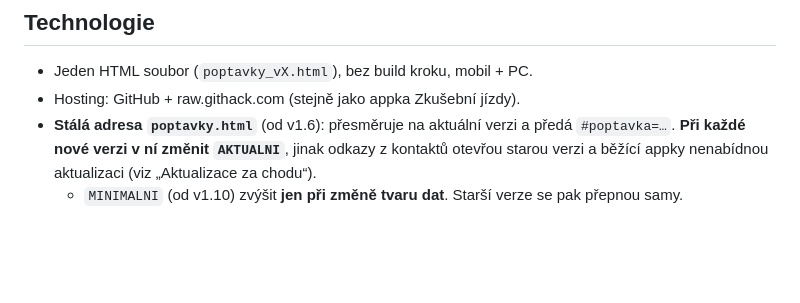
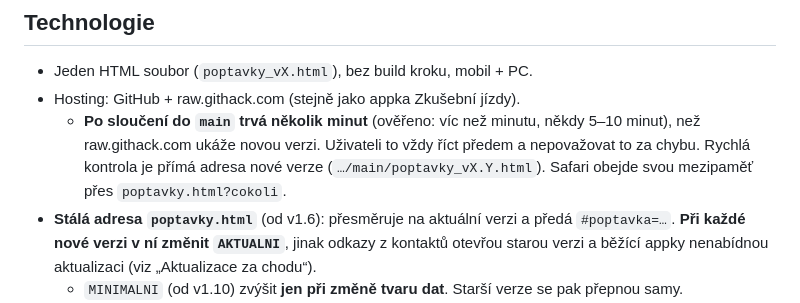
Before and after one commit to spavlacek-glitch/Popt-vky, a Markdown page: CLAUDE.md, the part around one of its changes. Drawn GitHub-style; blank space fills up the shorter version.

```diff
--- a/CLAUDE.md
+++ b/CLAUDE.md
@@ -34,6 +34,7 @@ Leady z webu MB se evidují v jiném systému → **do této appky nepatří**,
 ## Technologie
 - Jeden HTML soubor (`poptavky_vX.html`), bez build kroku, mobil + PC.
 - Hosting: GitHub + raw.githack.com (stejně jako appka Zkušební jízdy).
+  - **Po sloučení do `main` trvá několik minut** (ověřeno: víc než minutu, někdy 5–10 minut), než raw.githack.com ukáže novou verzi. Uživateli to vždy říct předem a nepovažovat to za chybu. Rychlá kontrola je přímá adresa nové verze (`…/main/poptavky_vX.Y.html`). Safari obejde svou mezipaměť přes `poptavky.html?cokoli`.
 - **Stálá adresa `poptavky.html`** (od v1.6): přesměruje na aktuální verzi a předá `#poptavka=…`. **Při každé nové verzi v ní změnit `AKTUALNI`**, jinak odkazy z kontaktů otevřou starou verzi a běžící appky nenabídnou aktualizaci (viz „Aktualizace za chodu“).
   - `MINIMALNI` (od v1.10) zvýšit **jen při změně tvaru dat**. Starší verze se pak přepnou samy.
   - Tvar obou řádků (`const AKTUALNI = '…';`) neměnit, appka je čte.
```
Also changed, not shown: other parts of CLAUDE.md (+1 -1 lines).
